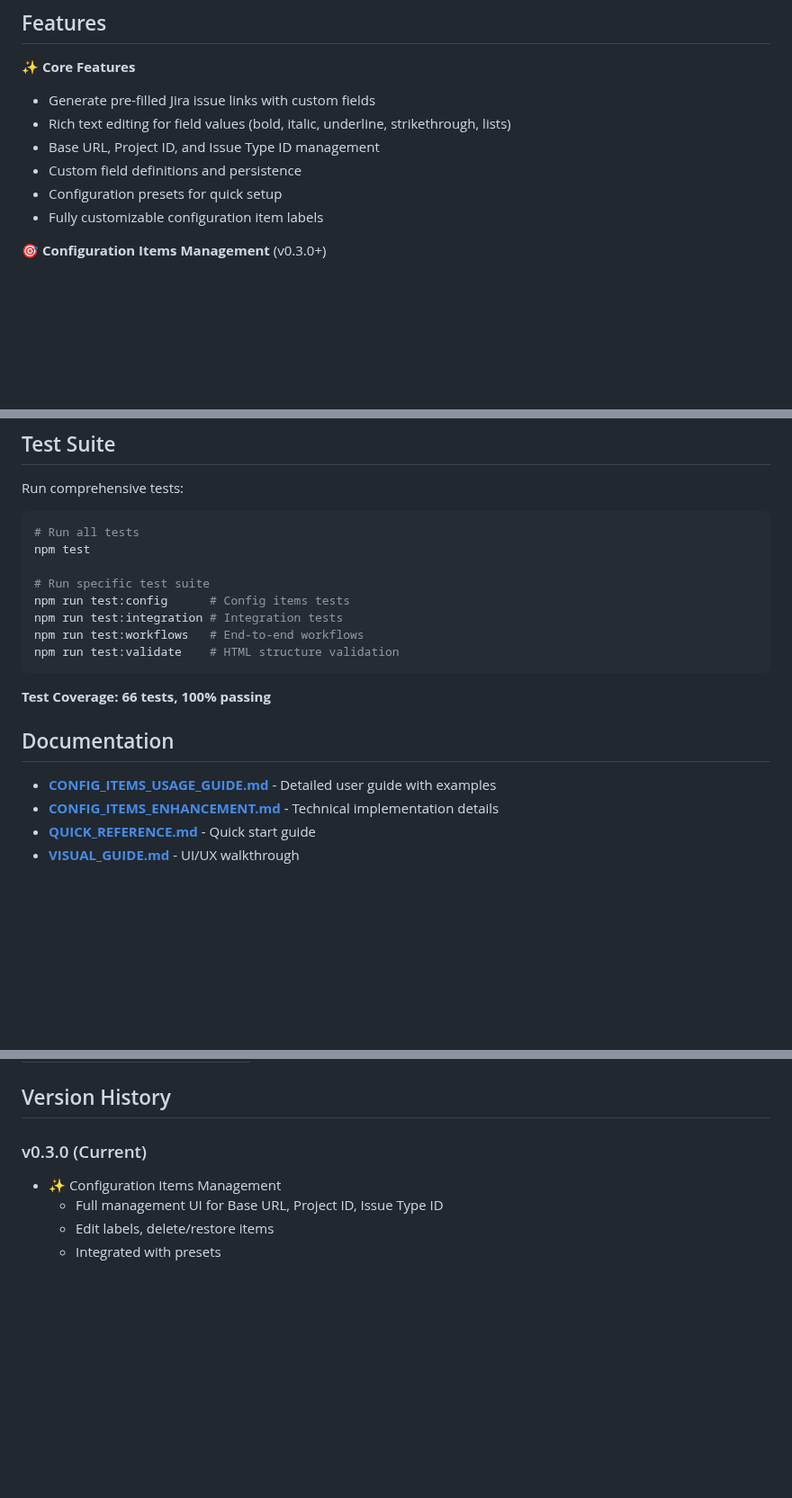
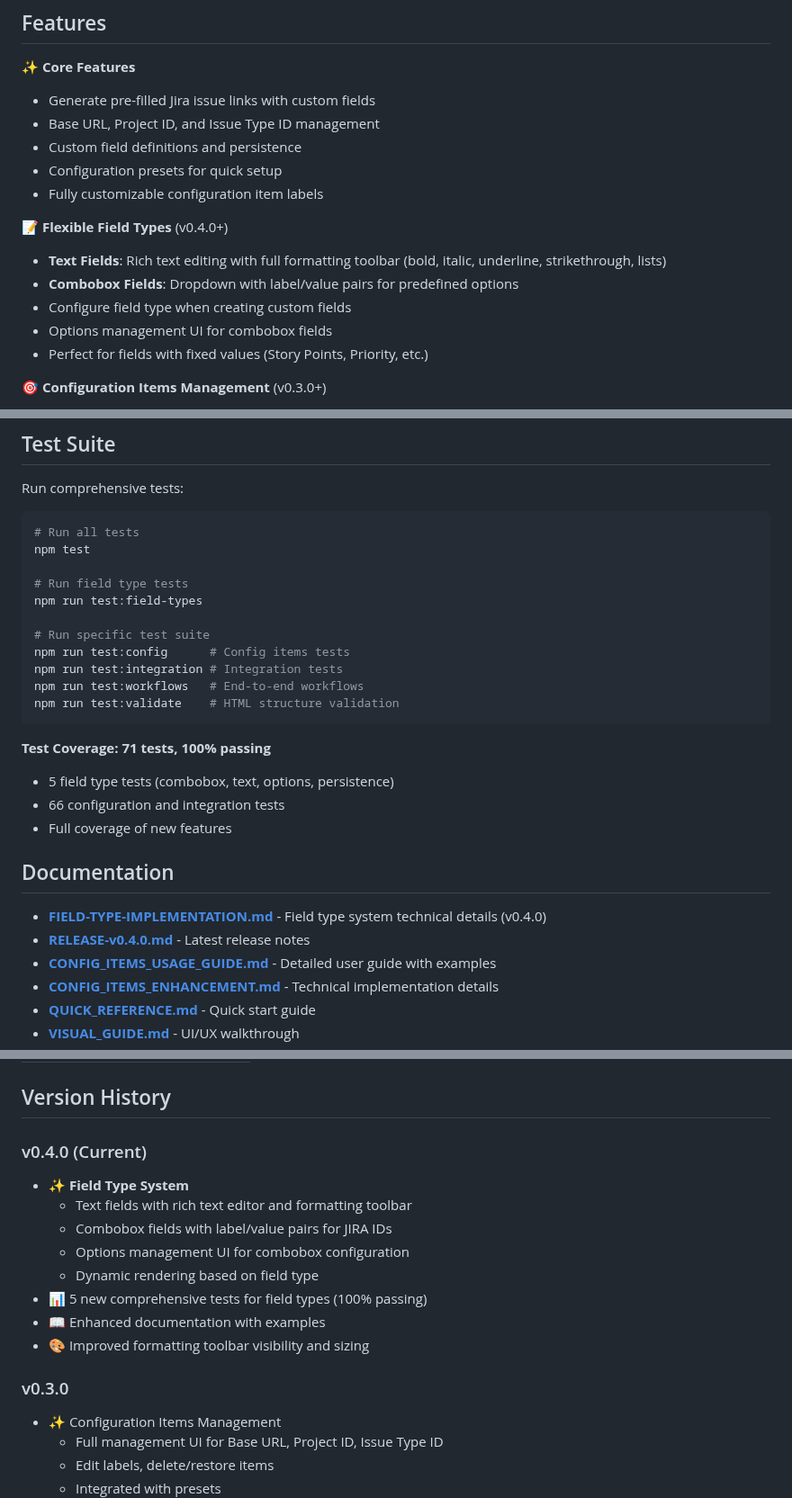
Before and after one commit to mikejsmith1985/jira-html-parser, a Markdown page: README.md, 3 parts joined by grey strips. Shown at 90% size. Drawn GitHub-style; blank space fills up the shorter version.

````diff
--- a/README.md
+++ b/README.md
@@ -6,11 +6,17 @@ A powerful, client-side tool to generate pre-filled Jira issue creation links wi
 
 ✨ **Core Features**
 - Generate pre-filled Jira issue links with custom fields
-- Rich text editing for field values (bold, italic, underline, strikethrough, lists)
 - Base URL, Project ID, and Issue Type ID management
 - Custom field definitions and persistence
 - Configuration presets for quick setup
 - Fully customizable configuration item labels
+
+📝 **Flexible Field Types** (v0.4.0+)
+- **Text Fields**: Rich text editing with full formatting toolbar (bold, italic, underline, strikethrough, lists)
+- **Combobox Fields**: Dropdown with label/value pairs for predefined options
+- Configure field type when creating custom fields
+- Options management UI for combobox fields
+- Perfect for fields with fixed values (Story Points, Priority, etc.)
 
 🎯 **Configuration Items Management** (v0.3.0+)
 - Edit labels for Base URL, Project ID, and Issue Type ID
@@ -111,6 +163,9 @@ Run comprehensive tests:
 # Run all tests
 npm test
 
+# Run field type tests
+npm run test:field-types
+
 # Run specific test suite
 npm run test:config      # Config items tests
 npm run test:integration # Integration tests
@@ -118,10 +173,15 @@ npm run test:workflows   # End-to-end workflows
 npm run test:validate    # HTML structure validation
 ```
 
-**Test Coverage: 66 tests, 100% passing**
+**Test Coverage: 71 tests, 100% passing**
+- 5 field type tests (combobox, text, options, persistence)
+- 66 configuration and integration tests
+- Full coverage of new features
 
 ## Documentation
 
+- **[FIELD-TYPE-IMPLEMENTATION.md](FIELD-TYPE-IMPLEMENTATION.md)** - Field type system technical details (v0.4.0)
+- **[RELEASE-v0.4.0.md](RELEASE-v0.4.0.md)** - Latest release notes
 - **[CONFIG_ITEMS_USAGE_GUIDE.md](CONFIG_ITEMS_USAGE_GUIDE.md)** - Detailed user guide with examples
 - **[CONFIG_ITEMS_ENHANCEMENT.md](CONFIG_ITEMS_ENHANCEMENT.md)** - Technical implementation details
 - **[QUICK_REFERENCE.md](QUICK_REFERENCE.md)** - Quick start guide
@@ -140,7 +200,17 @@ npm run test:validate    # HTML structure validation
 
 ## Version History
 
-### v0.3.0 (Current)
+### v0.4.0 (Current)
+- ✨ **Field Type System**
+  - Text fields with rich text editor and formatting toolbar
+  - Combobox fields with label/value pairs for JIRA IDs
+  - Options management UI for combobox configuration
+  - Dynamic rendering based on field type
+- 📊 5 new comprehensive tests for field types (100% passing)
+- 📖 Enhanced documentation with examples
+- 🎨 Improved formatting toolbar visibility and sizing
+
+### v0.3.0
 - ✨ Configuration Items Management
   - Full management UI for Base URL, Project ID, Issue Type ID
   - Edit labels, delete/restore items
````
Also changed, not shown: other parts of README.md (+49 -3 lines).
